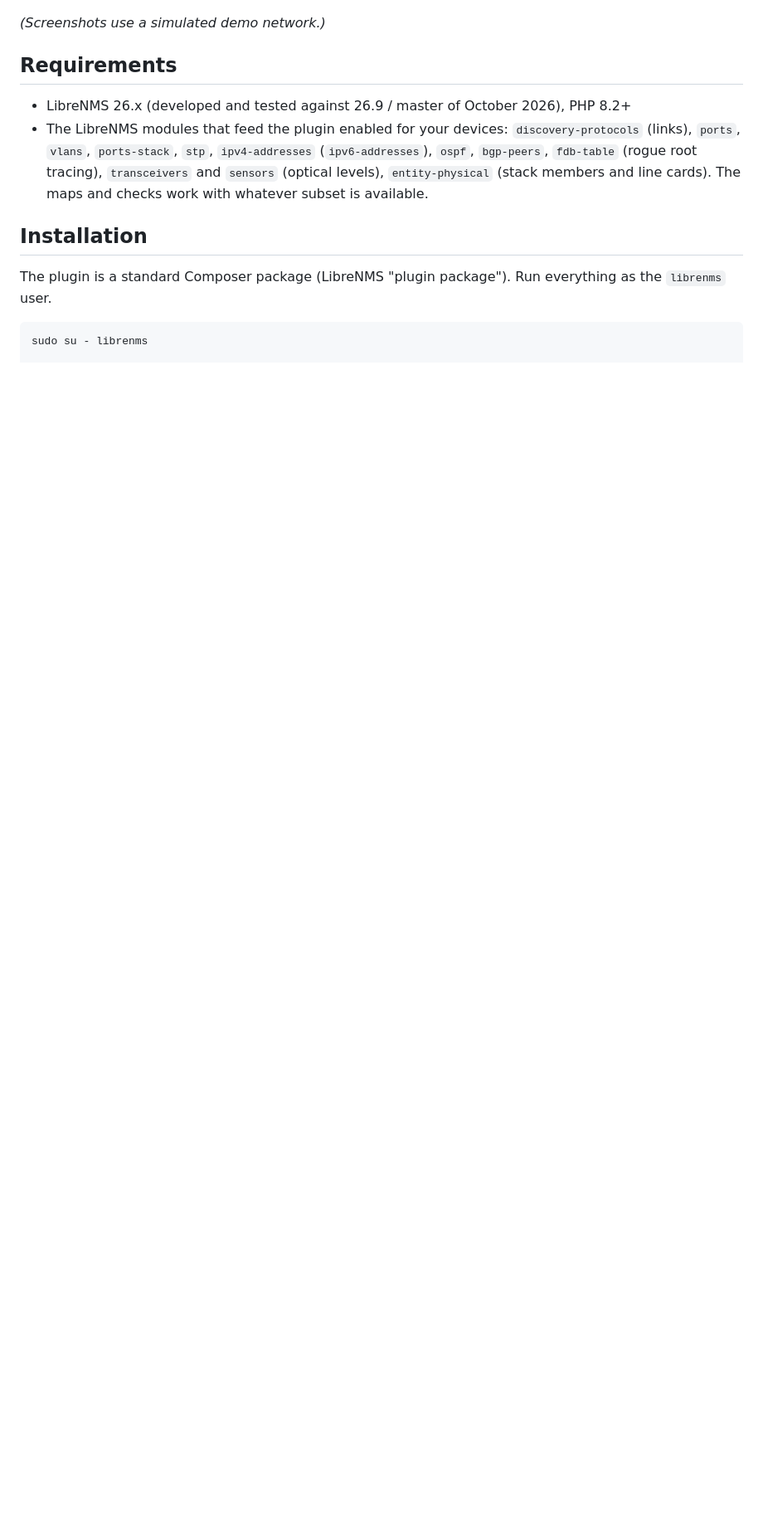
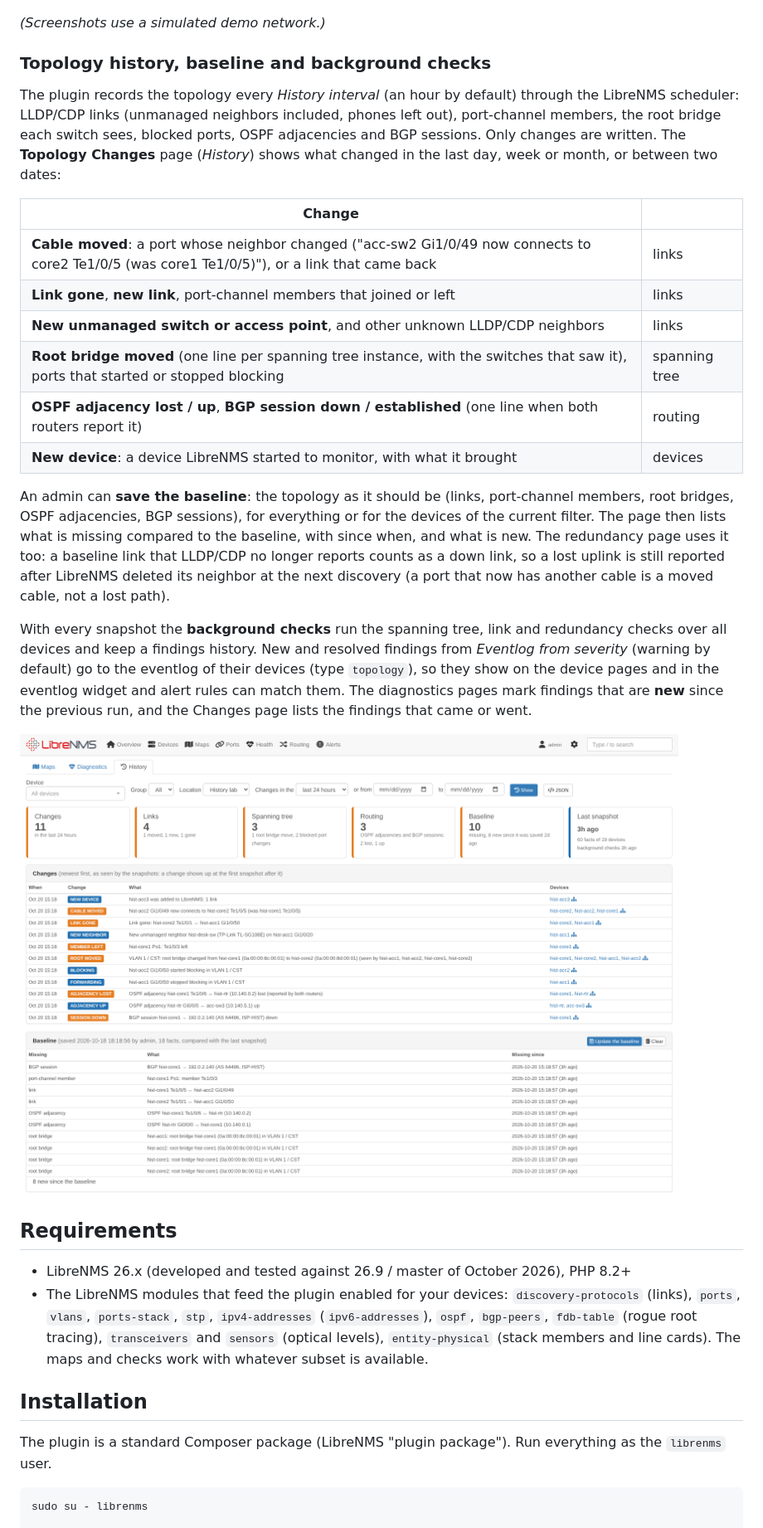
Before and after one commit to agoodley/librenms_dashplugin, a Markdown page: README.md, the part around one of its changes. Shown at 83% size. GitHub-like rendering; pictures changed too: docs/images/topology-changes.png (added); blank space fills up the shorter version.

```diff
--- a/README.md
+++ b/README.md
@@ -111,6 +112,36 @@ opens the L2 map with that failure applied.
 
 *(Screenshots use a simulated demo network.)*
 
+### Topology history, baseline and background checks
+
+The plugin records the topology every *History interval* (an hour by default) through the LibreNMS scheduler: LLDP/CDP
+links (unmanaged neighbors included, phones left out), port-channel members, the root bridge each switch sees, blocked
+ports, OSPF adjacencies and BGP sessions. Only changes are written. The **Topology Changes** page (*History*) shows what
+changed in the last day, week or month, or between two dates:
+
+| Change | |
+|---|---|
+| **Cable moved**: a port whose neighbor changed ("acc-sw2 Gi1/0/49 now connects to core2 Te1/0/5 (was core1 Te1/0/5)"), or a link that came back | links |
+| **Link gone**, **new link**, port-channel members that joined or left | links |
+| **New unmanaged switch or access point**, and other unknown LLDP/CDP neighbors | links |
+| **Root bridge moved** (one line per spanning tree instance, with the switches that saw it), ports that started or stopped blocking | spanning tree |
+| **OSPF adjacency lost / up**, **BGP session down / established** (one line when both routers report it) | routing |
+| **New device**: a device LibreNMS started to monitor, with what it brought | devices |
+
+An admin can **save the baseline**: the topology as it should be (links, port-channel members, root bridges, OSPF
+adjacencies, BGP sessions), for everything or for the devices of the current filter. The page then lists what is missing
+compared to the baseline, with since when, and what is new. The redundancy page uses it too: a baseline link
+that LLDP/CDP no longer reports counts as a down link, so a lost uplink is still reported after LibreNMS deleted its
+neighbor at the next discovery (a port that now has another cable is a moved cable, not a lost path).
+
+With every snapshot the **background checks** run the spanning tree, link and redundancy checks over all devices and keep
+a findings history. New and resolved findings from *Eventlog from severity* (warning by default) go to the eventlog of
+their devices (type `topology`), so they show on the device pages and in the eventlog widget and alert rules can match
+them. The diagnostics pages mark findings that are **new** since the previous run, and the Changes page lists the findings
+that came or went.
+
+![Topology changes](docs/images/topology-changes.png)
+
 ## Requirements
 
 * LibreNMS 26.x (developed and tested against 26.9 / master of October 2026), PHP 8.2+
```
Also changed, not shown: other parts of README.md (+36 -9 lines), ROADMAP.md (+13 -25 lines).
